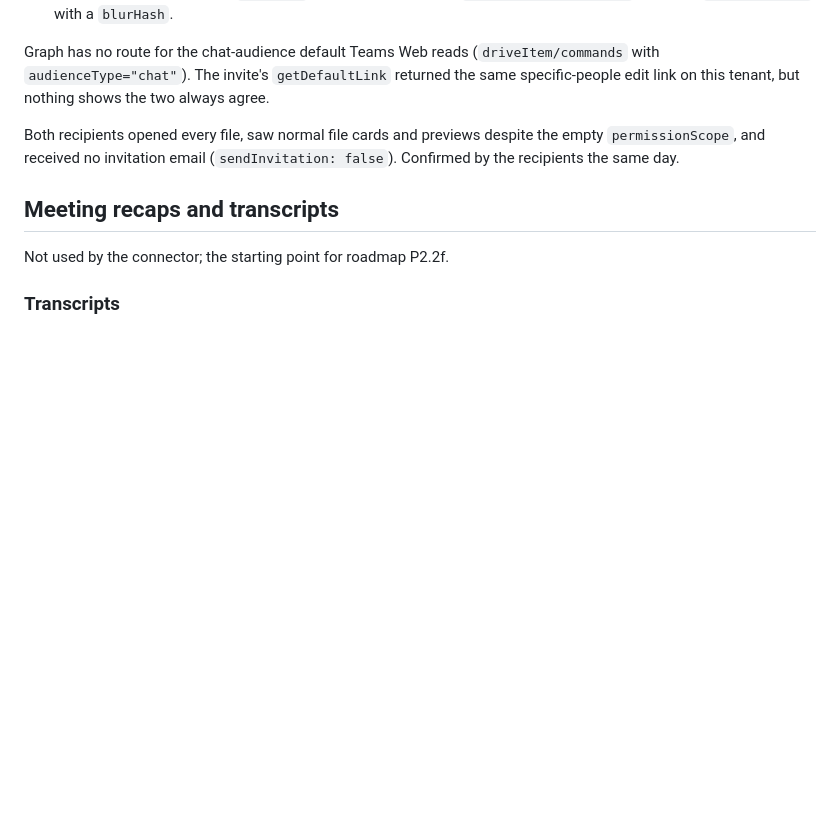
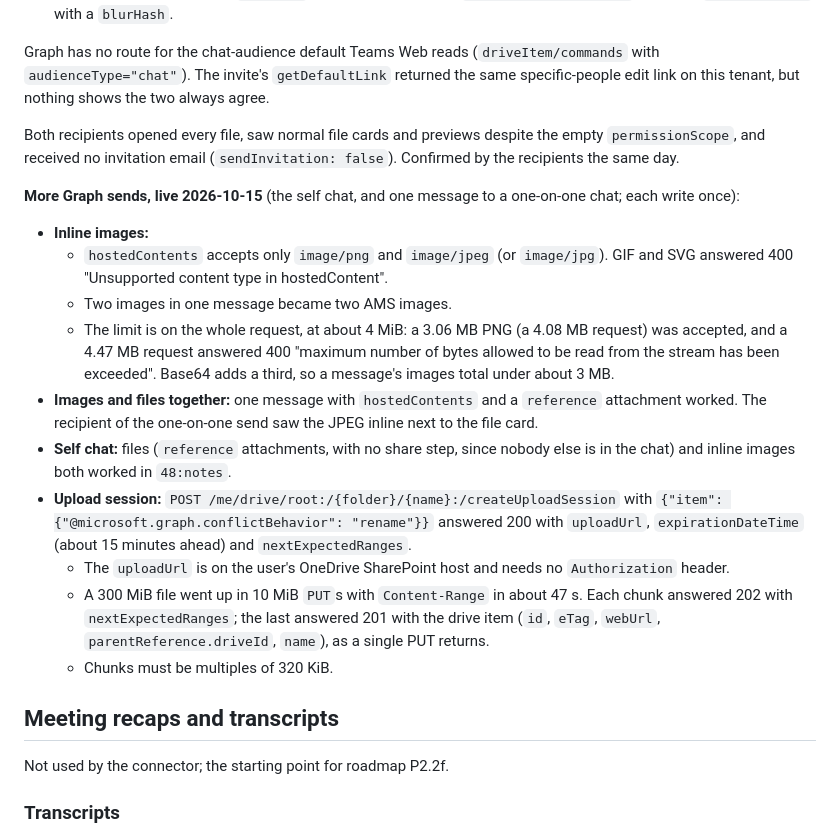
Before and after one commit to lucasrhode95/lrh-teams-connector, a Markdown page: docs/api-research.md, the part around the change. Drawn GitHub-style; blank space fills up the shorter version.

```diff
--- a/docs/api-research.md
+++ b/docs/api-research.md
@@ -613,6 +613,29 @@ tenant, but nothing shows the two always agree.
 Both recipients opened every file, saw normal file cards and previews despite the empty `permissionScope`,
 and received no invitation email (`sendInvitation: false`). Confirmed by the recipients the same day.
 
+**More Graph sends, live 2026-10-15** (the self chat, and one message to a one-on-one chat; each write
+once):
+
+- **Inline images:**
+  - `hostedContents` accepts only `image/png` and `image/jpeg` (or `image/jpg`). GIF and SVG answered 400
+    "Unsupported content type in hostedContent".
+  - Two images in one message became two AMS images.
+  - The limit is on the whole request, at about 4 MiB: a 3.06 MB PNG (a 4.08 MB request) was accepted,
+    and a 4.47 MB request answered 400 "maximum number of bytes allowed to be read from the stream has
+    been exceeded". Base64 adds a third, so a message's images total under about 3 MB.
+- **Images and files together:** one message with `hostedContents` and a `reference` attachment worked.
+  The recipient of the one-on-one send saw the JPEG inline next to the file card.
+- **Self chat:** files (`reference` attachments, with no share step, since nobody else is in the chat) and
+  inline images both worked in `48:notes`.
+- **Upload session:** `POST /me/drive/root:/{folder}/{name}:/createUploadSession` with
+  `{"item": {"@microsoft.graph.conflictBehavior": "rename"}}` answered 200 with `uploadUrl`,
+  `expirationDateTime` (about 15 minutes ahead) and `nextExpectedRanges`.
+  - The `uploadUrl` is on the user's OneDrive SharePoint host and needs no `Authorization` header.
+  - A 300 MiB file went up in 10 MiB `PUT`s with `Content-Range` in about 47 s. Each chunk answered 202
+    with `nextExpectedRanges`; the last answered 201 with the drive item (`id`, `eTag`, `webUrl`,
+    `parentReference.driveId`, `name`), as a single PUT returns.
+  - Chunks must be multiples of 320 KiB.
+
 ## Meeting recaps and transcripts
 
 Not used by the connector; the starting point for roadmap P2.2f.
```
Also changed, not shown: docs/roadmap.md (+18 -8 lines).
